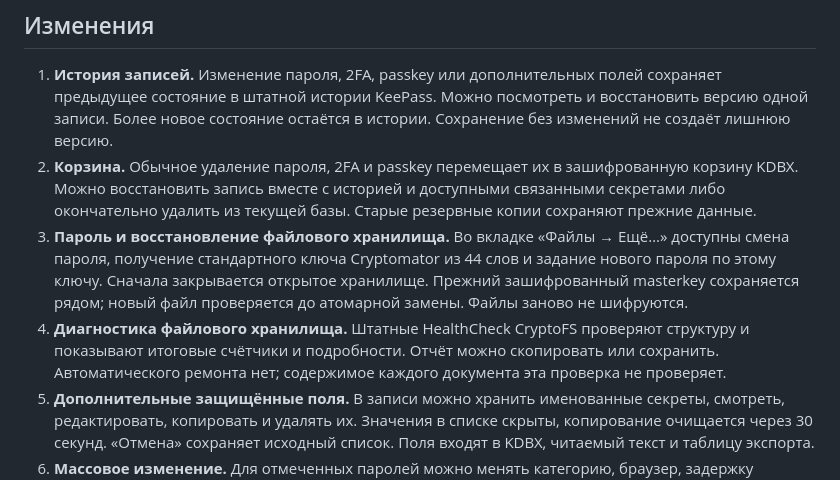
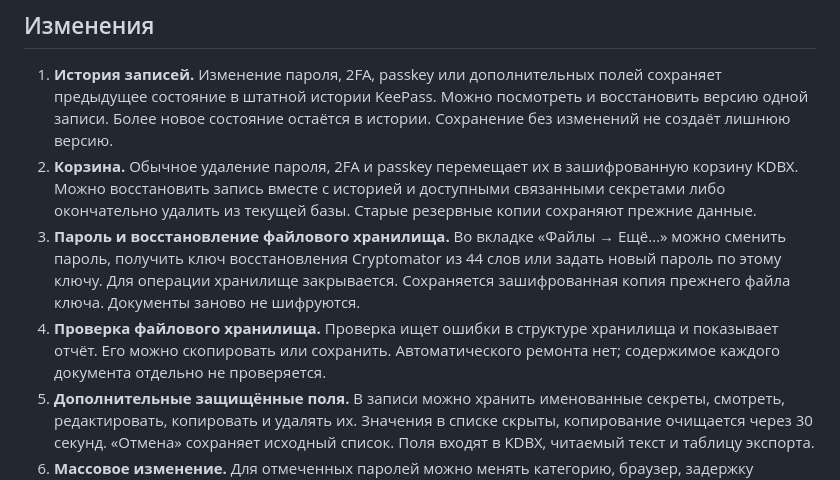
Before and after one commit to BodySan/winup, a Markdown page: doc/DELIVERY-1.17.0.md, the part around the change. Drawn GitHub-style.

Commit message:
Describe file-vault tools in user-facing terms

```diff
--- a/doc/DELIVERY-1.17.0.md
+++ b/doc/DELIVERY-1.17.0.md
@@ -4,8 +4,8 @@
 
 1. **История записей.** Изменение пароля, 2FA, passkey или дополнительных полей сохраняет предыдущее состояние в штатной истории KeePass. Можно посмотреть и восстановить версию одной записи. Более новое состояние остаётся в истории. Сохранение без изменений не создаёт лишнюю версию.
 2. **Корзина.** Обычное удаление пароля, 2FA и passkey перемещает их в зашифрованную корзину KDBX. Можно восстановить запись вместе с историей и доступными связанными секретами либо окончательно удалить из текущей базы. Старые резервные копии сохраняют прежние данные.
-3. **Пароль и восстановление файлового хранилища.** Во вкладке «Файлы → Ещё…» доступны смена пароля, получение стандартного ключа Cryptomator из 44 слов и задание нового пароля по этому ключу. Сначала закрывается открытое хранилище. Прежний зашифрованный masterkey сохраняется рядом; новый файл проверяется до атомарной замены. Файлы заново не шифруются.
-4. **Диагностика файлового хранилища.** Штатные HealthCheck CryptoFS проверяют структуру и показывают итоговые счётчики и подробности. Отчёт можно скопировать или сохранить. Автоматического ремонта нет; содержимое каждого документа эта проверка не проверяет.
+3. **Пароль и восстановление файлового хранилища.** Во вкладке «Файлы → Ещё…» можно сменить пароль, получить ключ восстановления Cryptomator из 44 слов или задать новый пароль по этому ключу. Для операции хранилище закрывается. Сохраняется зашифрованная копия прежнего файла ключа. Документы заново не шифруются.
+4. **Проверка файлового хранилища.** Проверка ищет ошибки в структуре хранилища и показывает отчёт. Его можно скопировать или сохранить. Автоматического ремонта нет; содержимое каждого документа отдельно не проверяется.
 5. **Дополнительные защищённые поля.** В записи можно хранить именованные секреты, смотреть, редактировать, копировать и удалять их. Значения в списке скрыты, копирование очищается через 30 секунд. «Отмена» сохраняет исходный список. Поля входят в KDBX, читаемый текст и таблицу экспорта.
 6. **Массовое изменение.** Для отмеченных паролей можно менять категорию, браузер, задержку приложения, закрепление и нажатие Enter. Меняются только выбранные параметры. Логины и пароли сохраняются; прежние состояния остаются в истории.
 7. **Расширенный импорт.** Google/Apple CSV, Bitwarden JSON/CSV, 1Password 1PUX/CSV, LastPass CSV и произвольный CSV с выбором столбцов и разделителя. Есть просмотр новых записей, пропусков и дублей; исходные записи не перезаписываются. Переносятся поддерживаемые 2FA, категории, закрепление и дополнительные поля. Сайт выбирается среди адресов записи даже при наличии мобильного URI первым.
```
